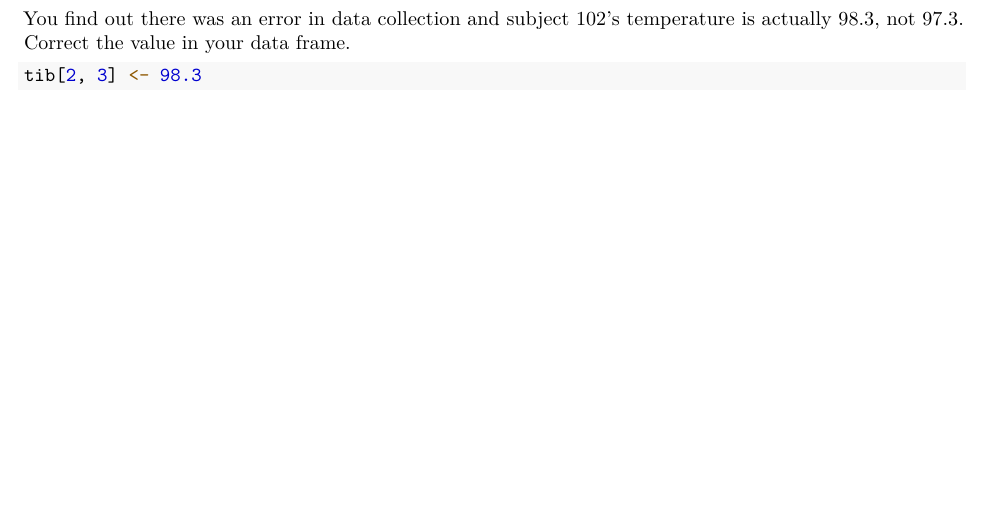
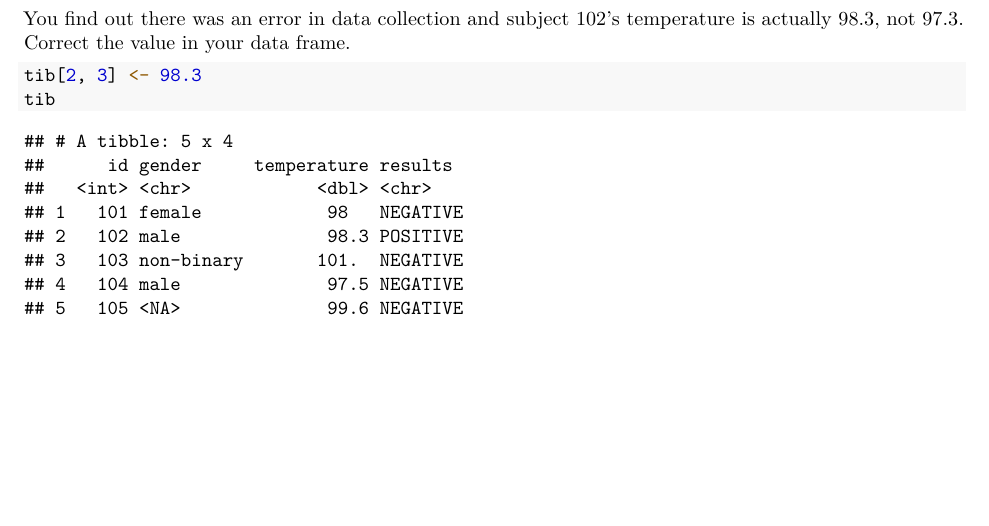
Before and after one commit to dsconnell/PHW290_dev, an R Markdown document (problem sets/problem set 2/problem_set_2_answers.Rmd): part of page 5 of 10, cut so that both start at the same text. Rendered offline with R 4.5, knitr and Pandoc, then LaTeX, with nearby package versions.

````diff
--- a/problem sets/problem set 2/problem_set_2_answers.Rmd
+++ b/problem sets/problem set 2/problem_set_2_answers.Rmd
@@ -88,6 +88,7 @@
 
 ```{r}
 tib[2, 3] <- 98.3
+tib
 ```
 
 \newpage
````
Also changed, not shown: problem sets/problem set 1/problem_set_1_solutions.Rmd (renamed from problem sets/problem set 1/problem_set_1_answers.Rmd).
